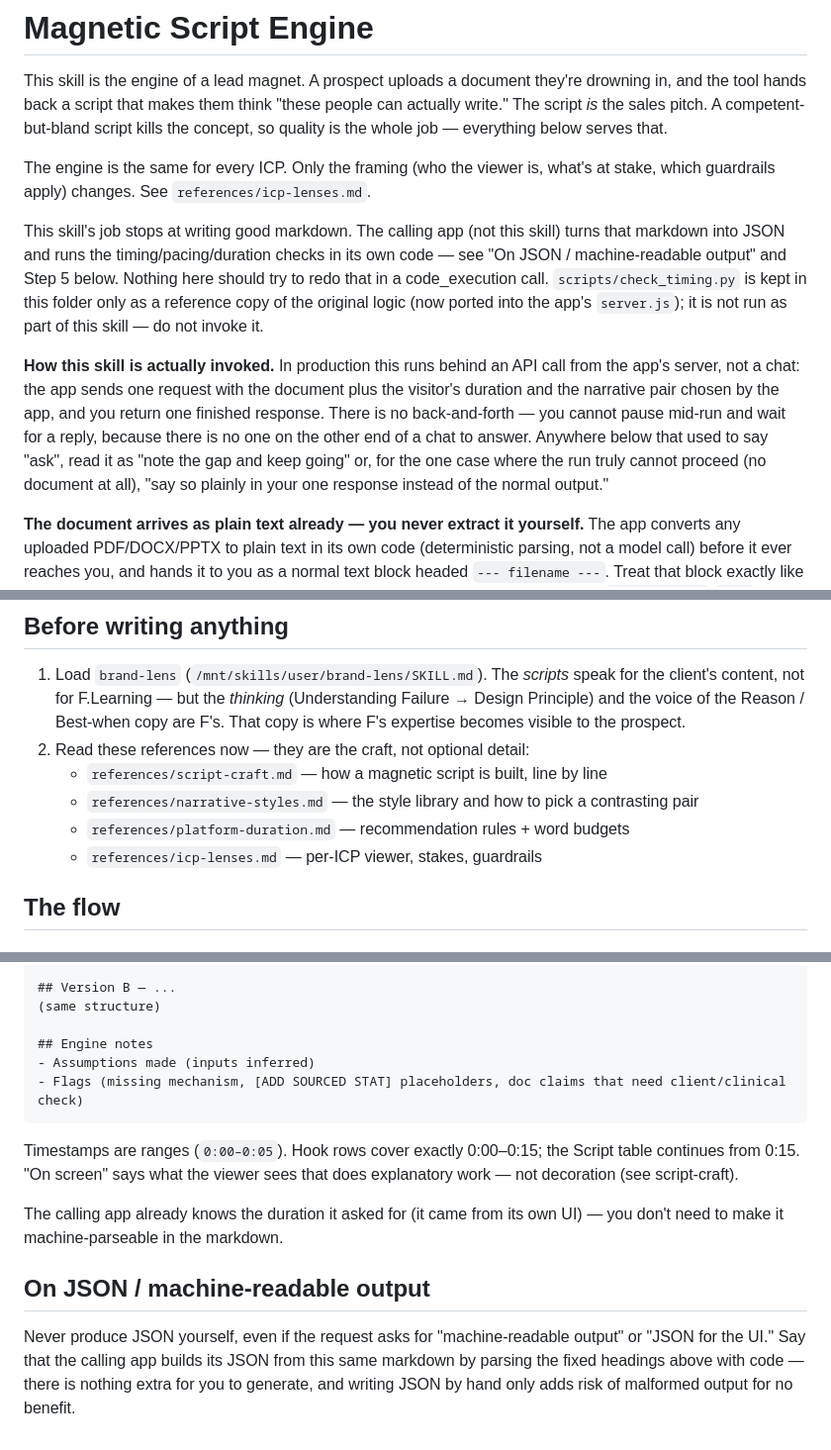
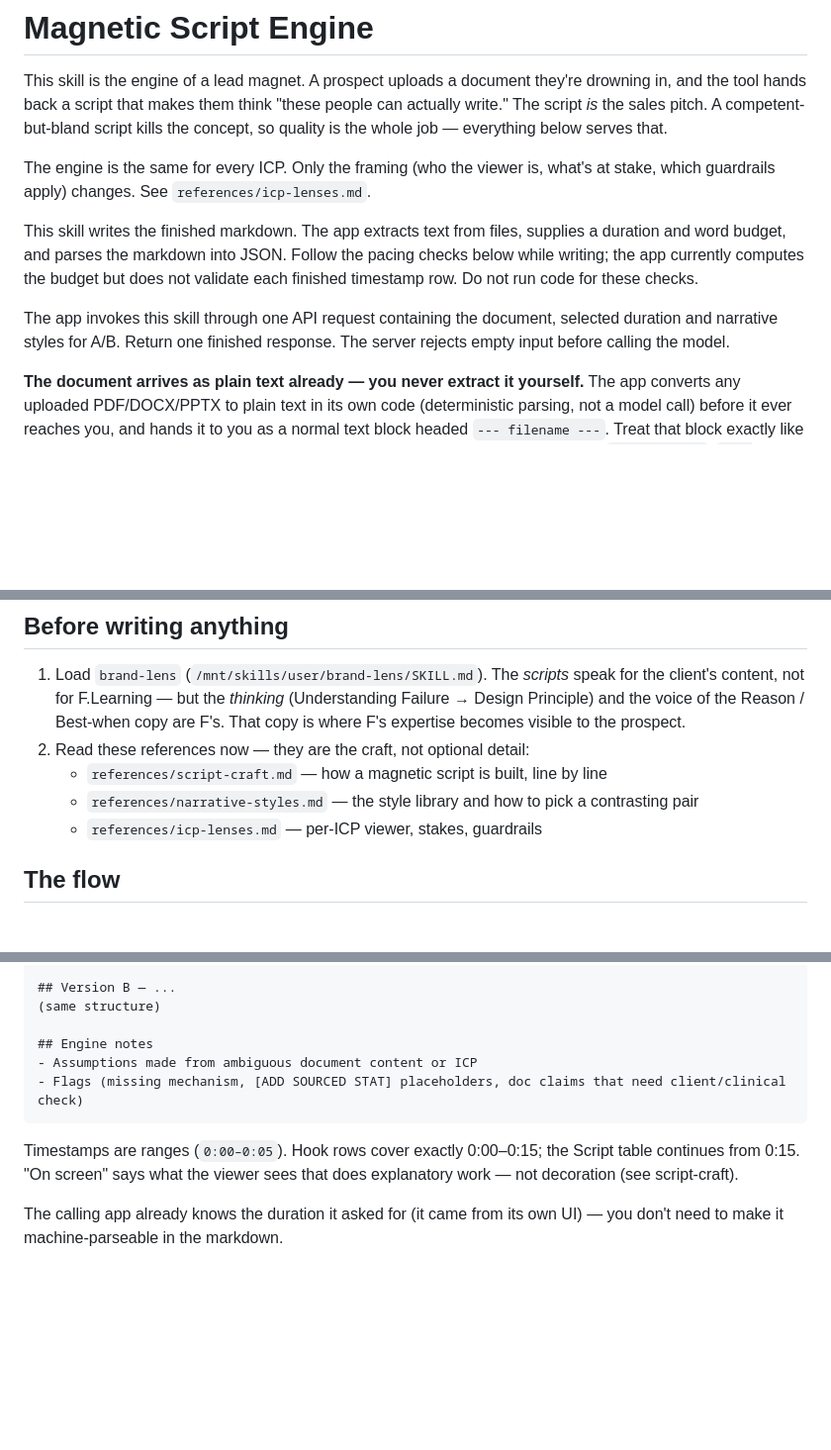
Before and after one commit to minhwuan1234/script-engine, a Markdown page: skill-deploy/magnetic-script-engine/SKILL.md, 3 parts joined by grey strips. Shown at 99% size. Rendered like a GitHub page; blank space fills up the shorter version.

````diff
--- a/skill-deploy/magnetic-script-engine/SKILL.md
+++ b/skill-deploy/magnetic-script-engine/SKILL.md
@@ -9,9 +9,9 @@ This skill is the engine of a lead magnet. A prospect uploads a document they're
 
 The engine is the same for every ICP. Only the framing (who the viewer is, what's at stake, which guardrails apply) changes. See `references/icp-lenses.md`.
 
-This skill's job stops at writing good markdown. The calling app (not this skill) turns that markdown into JSON and runs the timing/pacing/duration checks in its own code — see "On JSON / machine-readable output" and Step 5 below. Nothing here should try to redo that in a code_execution call. `scripts/check_timing.py` is kept in this folder only as a reference copy of the original logic (now ported into the app's `server.js`); it is not run as part of this skill — do not invoke it.
+This skill writes the finished markdown. The app extracts text from files, supplies a duration and word budget, and parses the markdown into JSON. Follow the pacing checks below while writing; the app currently computes the budget but does not validate each finished timestamp row. Do not run code for these checks.
 
-**How this skill is actually invoked.** In production this runs behind an API call from the app's server, not a chat: the app sends one request with the document plus the visitor's duration and the narrative pair chosen by the app, and you return one finished response. There is no back-and-forth — you cannot pause mid-run and wait for a reply, because there is no one on the other end of a chat to answer. Anywhere below that used to say "ask", read it as "note the gap and keep going" or, for the one case where the run truly cannot proceed (no document at all), "say so plainly in your one response instead of the normal output."
+The app invokes this skill through one API request containing the document, selected duration and narrative styles for A/B. Return one finished response. The server rejects empty input before calling the model.
 
 **The document arrives as plain text already — you never extract it yourself.** The app converts any uploaded PDF/DOCX/PPTX to plain text in its own code (deterministic parsing, not a model call) before it ever reaches you, and hands it to you as a normal text block headed `--- filename ---`. Treat that block exactly like pasted text — it already *is* the document, nothing left to open or parse. Do not load `file-reading`, `pdf-reading`, `python-docx` or `python-pptx`, and do not run code_execution to read a file — there is no file object here to read, only text you already have. The one exception: a scanned PDF with no real text layer arrives instead as a native PDF attachment (the app's code detects this and falls back automatically) — if that happens, just read it the normal way any attached document is read; no special step needed on your side either way.
 
@@ -21,7 +21,6 @@ This skill's job stops at writing good markdown. The calling app (not this skill
 2. Read these references now — they are the craft, not optional detail:
    - `references/script-craft.md` — how a magnetic script is built, line by line
    - `references/narrative-styles.md` — the style library and how to pick a contrasting pair
-   - `references/platform-duration.md` — recommendation rules + word budgets
    - `references/icp-lenses.md` — per-ICP viewer, stakes, guardrails
 
 ## The flow
@@ -120,14 +134,10 @@ Write plain text in this **exact** markdown structure — do not summarize it, d
 (same structure)
 
 ## Engine notes
-- Assumptions made (inputs inferred)
+- Assumptions made from ambiguous document content or ICP
 - Flags (missing mechanism, [ADD SOURCED STAT] placeholders, doc claims that need client/clinical check)
 ```
 
 Timestamps are ranges (`0:00–0:05`). Hook rows cover exactly 0:00–0:15; the Script table continues from 0:15. "On screen" says what the viewer sees that does explanatory work — not decoration (see script-craft).
 
 The calling app already knows the duration it asked for (it came from its own UI) — you don't need to make it machine-parseable in the markdown.
-
-## On JSON / machine-readable output
-
-Never produce JSON yourself, even if the request asks for "machine-readable output" or "JSON for the UI." Say that the calling app builds its JSON from this same markdown by parsing the fixed headings above with code — there is nothing extra for you to generate, and writing JSON by hand only adds risk of malformed output for no benefit.
````
Also changed, not shown: other parts of skill-deploy/magnetic-script-engine/SKILL.md (+24 -9 lines).
